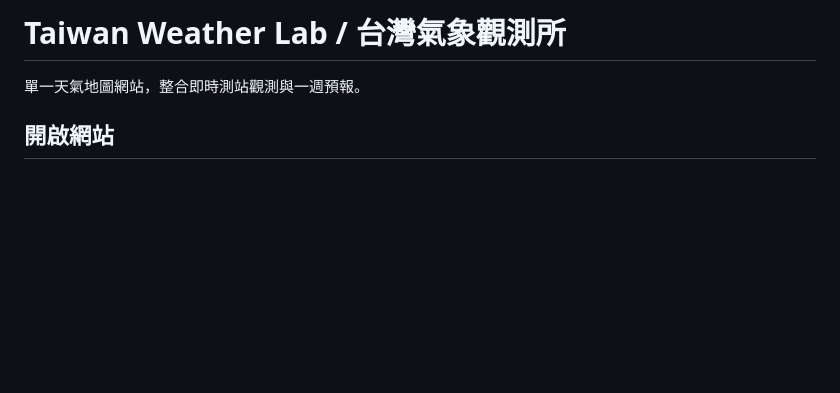
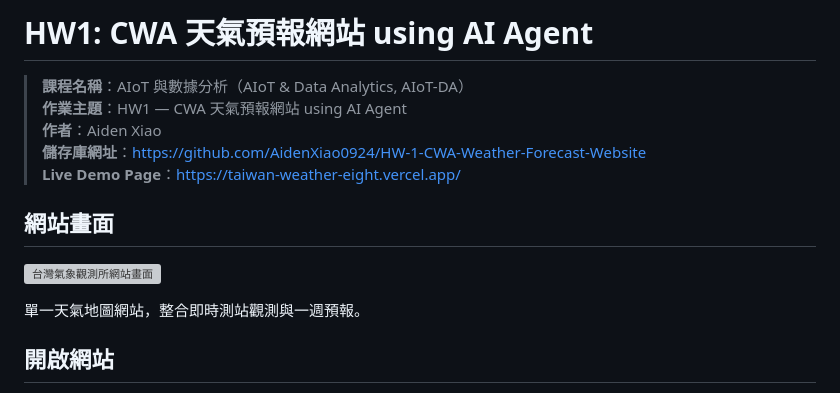
Before and after one commit to AidenXiao0924/HW-1-CWA-Weather-Forecast-Website, a Markdown page: README.md, the part around the change. Rendered like a GitHub page; blank space fills up the shorter version; grey boxes are pictures that could not be loaded.

Commit message:
Update README with course details and demo link
Added course information and live demo link to README.

```diff
--- a/README.md
+++ b/README.md
@@ -1,4 +1,15 @@
-# Taiwan Weather Lab / 台灣氣象觀測所
+# HW1: CWA 天氣預報網站 using AI Agent
+
+> **課程名稱**：AIoT 與數據分析（AIoT & Data Analytics, AIoT-DA）
+> **作業主題**：HW1 — CWA 天氣預報網站 using AI Agent
+> **作者**：Aiden Xiao
+> **儲存庫網址**：https://github.com/AidenXiao0924/HW-1-CWA-Weather-Forecast-Website
+> **Live Demo Page**：https://taiwan-weather-eight.vercel.app/
+
+## 網站畫面
+
+![台灣氣象觀測所網站畫面](weather-website-preview.png)
+
 
 單一天氣地圖網站，整合即時測站觀測與一週預報。
 
```
